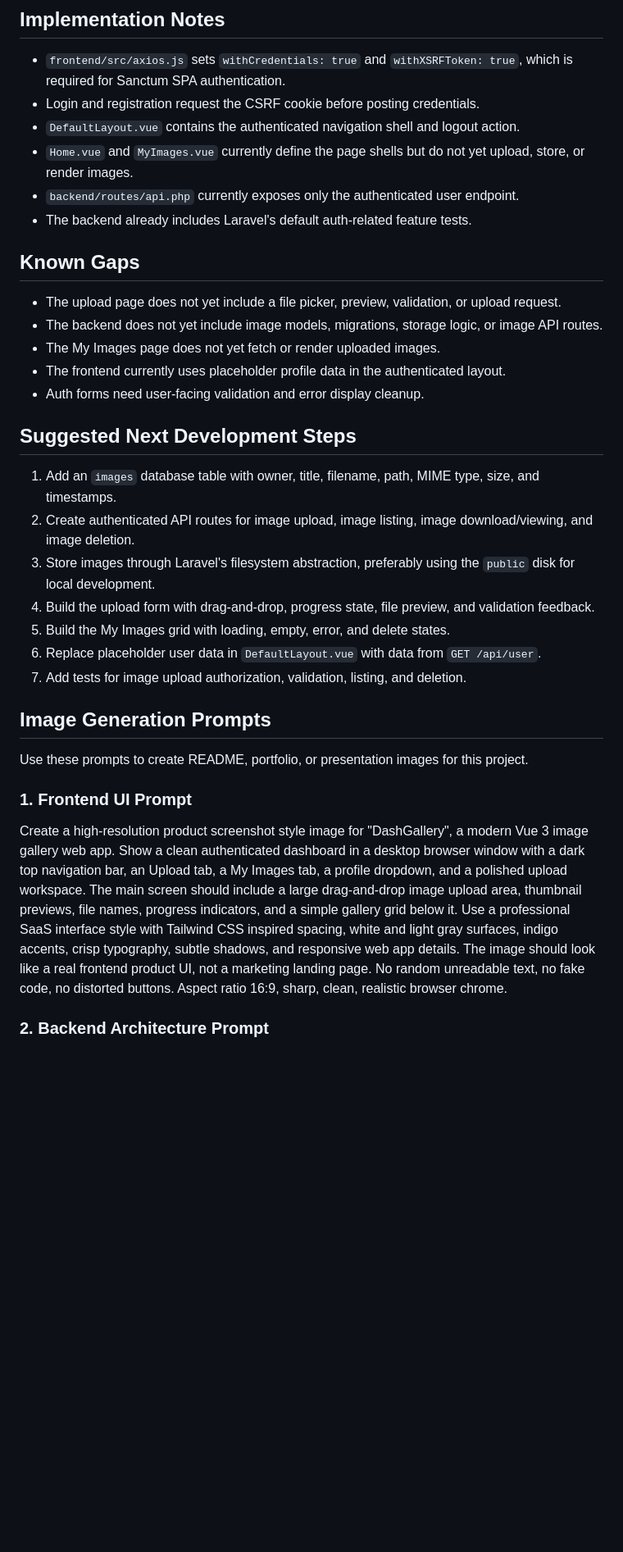
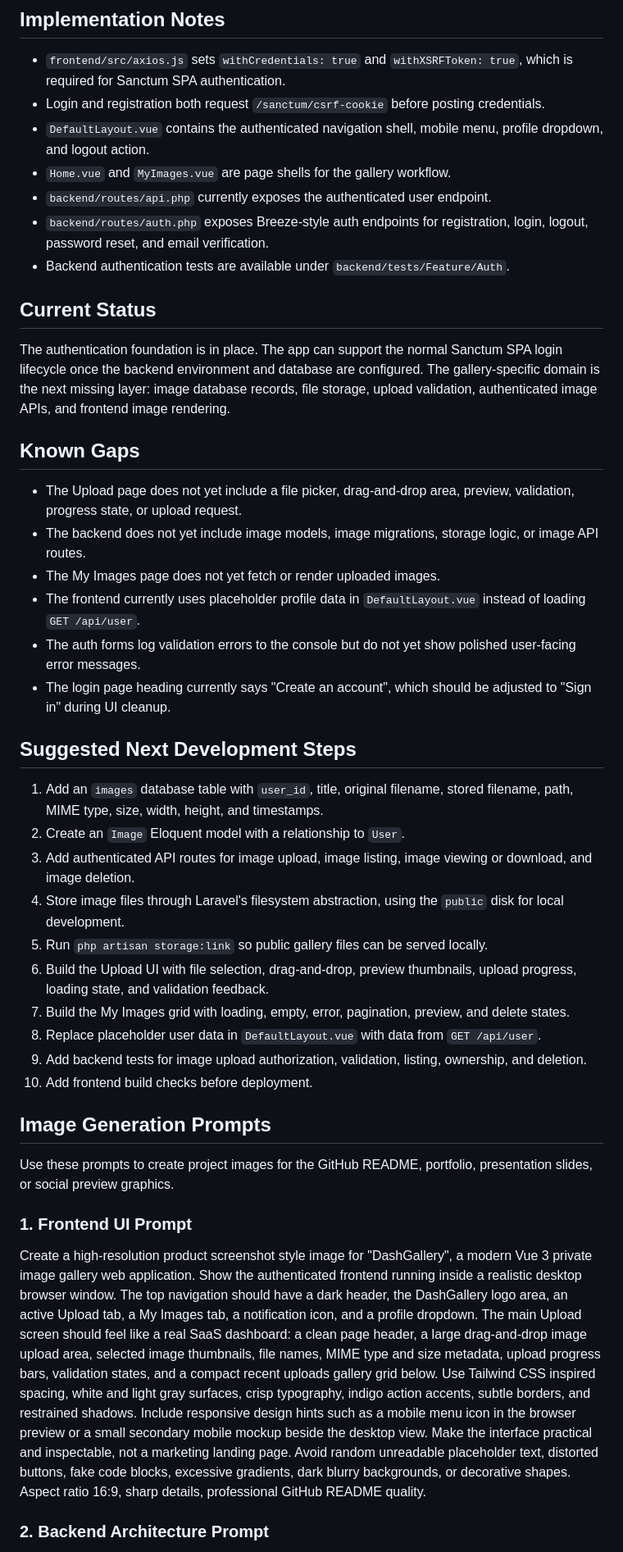
Before and after one commit to Skippersquareroot100/DashGallery, a Markdown page: README.md, the part around one of its changes. Shown at 82% size. Drawn GitHub-style; blank space fills up the shorter version.

```diff
--- a/README.md
+++ b/README.md
@@ -238,37 +250,46 @@ npm run preview
 ## Implementation Notes
 
 - `frontend/src/axios.js` sets `withCredentials: true` and `withXSRFToken: true`, which is required for Sanctum SPA authentication.
-- Login and registration request the CSRF cookie before posting credentials.
-- `DefaultLayout.vue` contains the authenticated navigation shell and logout action.
-- `Home.vue` and `MyImages.vue` currently define the page shells but do not yet upload, store, or render images.
-- `backend/routes/api.php` currently exposes only the authenticated user endpoint.
-- The backend already includes Laravel's default auth-related feature tests.
+- Login and registration both request `/sanctum/csrf-cookie` before posting credentials.
+- `DefaultLayout.vue` contains the authenticated navigation shell, mobile menu, profile dropdown, and logout action.
+- `Home.vue` and `MyImages.vue` are page shells for the gallery workflow.
+- `backend/routes/api.php` currently exposes the authenticated user endpoint.
+- `backend/routes/auth.php` exposes Breeze-style auth endpoints for registration, login, logout, password reset, and email verification.
+- Backend authentication tests are available under `backend/tests/Feature/Auth`.
+
+## Current Status
+
+The authentication foundation is in place. The app can support the normal Sanctum SPA login lifecycle once the backend environment and database are configured. The gallery-specific domain is the next missing layer: image database records, file storage, upload validation, authenticated image APIs, and frontend image rendering.
 
 ## Known Gaps
 
-- The upload page does not yet include a file picker, preview, validation, or upload request.
-- The backend does not yet include image models, migrations, storage logic, or image API routes.
+- The Upload page does not yet include a file picker, drag-and-drop area, preview, validation, progress state, or upload request.
+- The backend does not yet include image models, image migrations, storage logic, or image API routes.
 - The My Images page does not yet fetch or render uploaded images.
-- The frontend currently uses placeholder profile data in the authenticated layout.
-- Auth forms need user-facing validation and error display cleanup.
+- The frontend currently uses placeholder profile data in `DefaultLayout.vue` instead of loading `GET /api/user`.
+- The auth forms log validation errors to the console but do not yet show polished user-facing error messages.
+- The login page heading currently says "Create an account", which should be adjusted to "Sign in" during UI cleanup.
 
 ## Suggested Next Development Steps
 
-1. Add an `images` database table with owner, title, filename, path, MIME type, size, and timestamps.
-2. Create authenticated API routes for image upload, image listing, image download/viewing, and image deletion.
-3. Store images through Laravel's filesystem abstraction, preferably using the `public` disk for local development.
-4. Build the upload form with drag-and-drop, progress state, file preview, and validation feedback.
-5. Build the My Images grid with loading, empty, error, and delete states.
-6. Replace placeholder user data in `DefaultLayout.vue` with data from `GET /api/user`.
-7. Add tests for image upload authorization, validation, listing, and deletion.
+1. Add an `images` database table with `user_id`, title, original filename, stored filename, path, MIME type, size, width, height, and timestamps.
+2. Create an `Image` Eloquent model with a relationship to `User`.
+3. Add authenticated API routes for image upload, image listing, image viewing or download, and image deletion.
+4. Store image files through Laravel's filesystem abstraction, using the `public` disk for local development.
+5. Run `php artisan storage:link` so public gallery files can be served locally.
+6. Build the Upload UI with file selection, drag-and-drop, preview thumbnails, upload progress, loading state, and validation feedback.
+7. Build the My Images grid with loading, empty, error, pagination, preview, and delete states.
+8. Replace placeholder user data in `DefaultLayout.vue` with data from `GET /api/user`.
+9. Add backend tests for image upload authorization, validation, listing, ownership, and deletion.
+10. Add frontend build checks before deployment.
 
 ## Image Generation Prompts
 
-Use these prompts to create README, portfolio, or presentation images for this project.
+Use these prompts to create project images for the GitHub README, portfolio, presentation slides, or social preview graphics.
 
 ### 1. Frontend UI Prompt
 
-Create a high-resolution product screenshot style image for "DashGallery", a modern Vue 3 image gallery web app. Show a clean authenticated dashboard in a desktop browser window with a dark top navigation bar, an Upload tab, a My Images tab, a profile dropdown, and a polished upload workspace. The main screen should include a large drag-and-drop image upload area, thumbnail previews, file names, progress indicators, and a simple gallery grid below it. Use a professional SaaS interface style with Tailwind CSS inspired spacing, white and light gray surfaces, indigo accents, crisp typography, subtle shadows, and responsive web app details. The image should look like a real frontend product UI, not a marketing landing page. No random unreadable text, no fake code, no distorted buttons. Aspect ratio 16:9, sharp, clean, realistic browser chrome.
+Create a high-resolution product screenshot style image for "DashGallery", a modern Vue 3 private image gallery web application. Show the authenticated frontend running inside a realistic desktop browser window. The top navigation should have a dark header, the DashGallery logo area, an active Upload tab, a My Images tab, a notification icon, and a profile dropdown. The main Upload screen should feel like a real SaaS dashboard: a clean page header, a large drag-and-drop image upload area, selected image thumbnails, file names, MIME type and size metadata, upload progress bars, validation states, and a compact recent uploads gallery grid below. Use Tailwind CSS inspired spacing, white and light gray surfaces, crisp typography, indigo action accents, subtle borders, and restrained shadows. Include responsive design hints such as a mobile menu icon in the browser preview or a small secondary mobile mockup beside the desktop view. Make the interface practical and inspectable, not a marketing landing page. Avoid random unreadable placeholder text, distorted buttons, fake code blocks, excessive gradients, dark blurry backgrounds, or decorative shapes. Aspect ratio 16:9, sharp details, professional GitHub README quality.
 
 ### 2. Backend Architecture Prompt
 
```
Also changed, not shown: other parts of README.md (+74 -62 lines).
